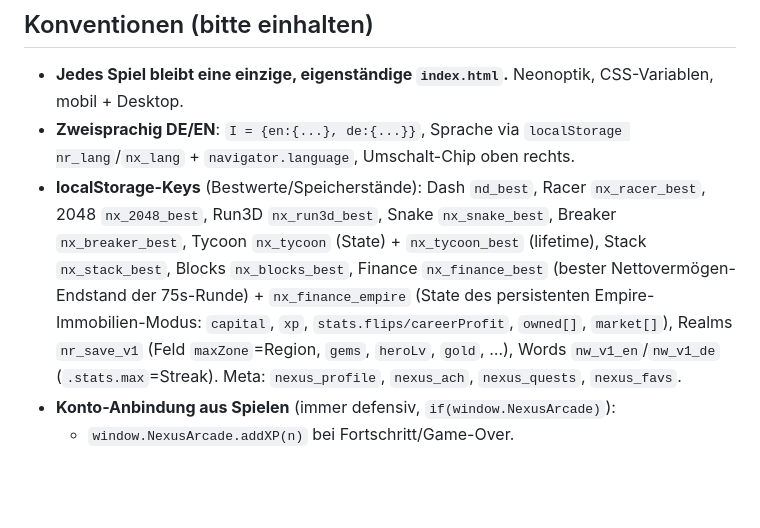
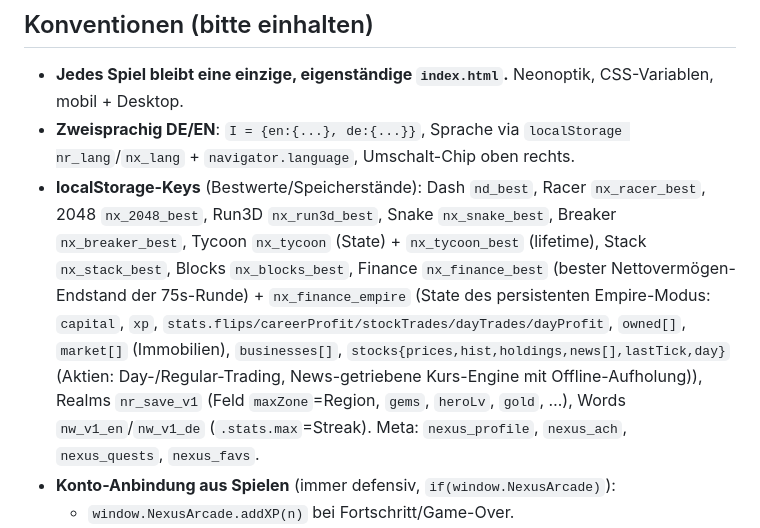
Before and after one commit to CEO-Profits-Peer/nexus-arcade, a Markdown page: CLAUDE.md, the part around the change. GitHub-like rendering; blank space fills up the shorter version.

```diff
--- a/CLAUDE.md
+++ b/CLAUDE.md
@@ -35,7 +35,7 @@ Live: `https://nexusarcade.vercel.app`
 - **localStorage-Keys** (Bestwerte/Speicherstände):
   Dash `nd_best`, Racer `nx_racer_best`, 2048 `nx_2048_best`, Run3D `nx_run3d_best`, Snake `nx_snake_best`,
   Breaker `nx_breaker_best`, Tycoon `nx_tycoon` (State) + `nx_tycoon_best` (lifetime), Stack `nx_stack_best`,
-  Blocks `nx_blocks_best`, Finance `nx_finance_best` (bester Nettovermögen-Endstand der 75s-Runde) + `nx_finance_empire` (State des persistenten Empire-Immobilien-Modus: `capital`, `xp`, `stats.flips/careerProfit`, `owned[]`, `market[]`), Realms `nr_save_v1` (Feld `maxZone`=Region, `gems`, `heroLv`, `gold`, …),
+  Blocks `nx_blocks_best`, Finance `nx_finance_best` (bester Nettovermögen-Endstand der 75s-Runde) + `nx_finance_empire` (State des persistenten Empire-Modus: `capital`, `xp`, `stats.flips/careerProfit/stockTrades/dayTrades/dayProfit`, `owned[]`, `market[]` (Immobilien), `businesses[]`, `stocks{prices,hist,holdings,news[],lastTick,day}` (Aktien: Day-/Regular-Trading, News-getriebene Kurs-Engine mit Offline-Aufholung)), Realms `nr_save_v1` (Feld `maxZone`=Region, `gems`, `heroLv`, `gold`, …),
   Words `nw_v1_en`/`nw_v1_de` (`.stats.max`=Streak). Meta: `nexus_profile`, `nexus_ach`, `nexus_quests`, `nexus_favs`.
 - **Konto-Anbindung aus Spielen** (immer defensiv, `if(window.NexusArcade)`):
   - `window.NexusArcade.addXP(n)` bei Fortschritt/Game-Over.
```
Also changed, not shown: ROADMAP.md (+18 -0 lines).
